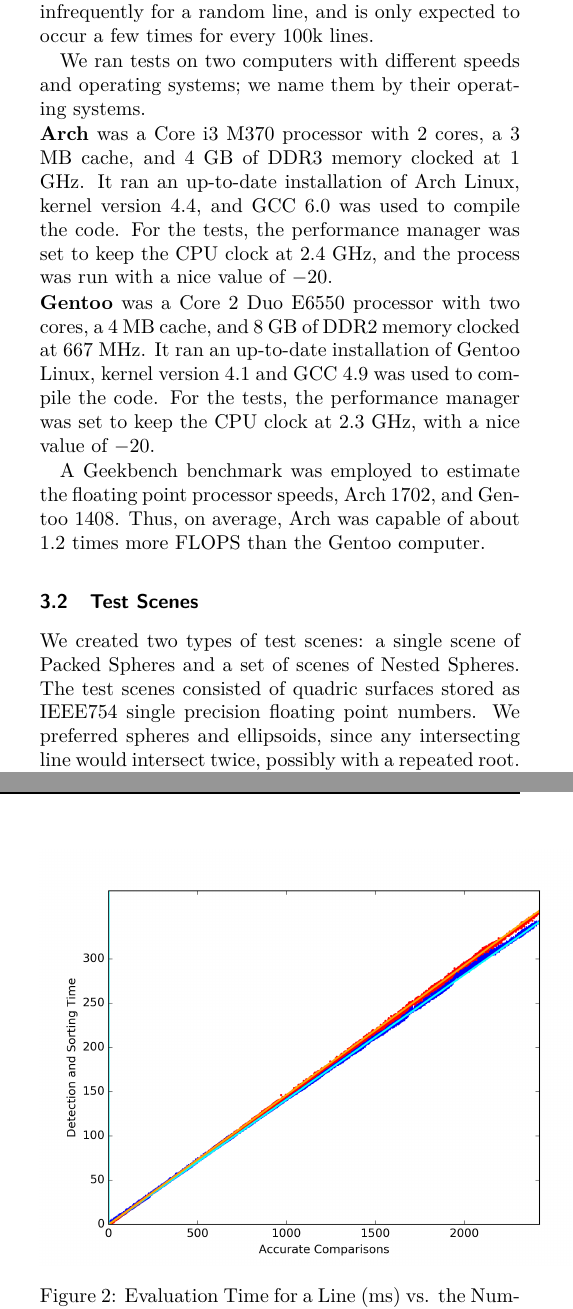
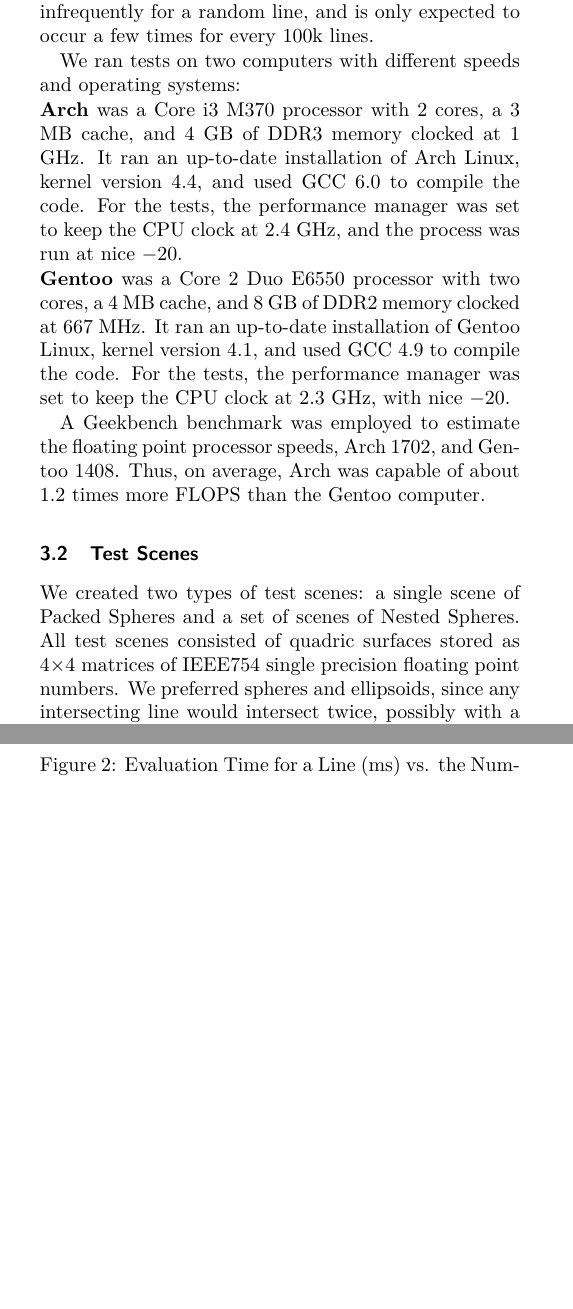
Before and after one commit to mfdeakin/CCCG2016_Resultant, a LaTeX document (resultantmethod.tex): two parts of the columns of pages 3 and 5 of 6, joined at a grey line, cut so that both start at the same text, the shorter picture padded with empty space. Compiled offline with pdfLaTeX.

Commit message:
plots by sphere for nested sphere tests and some minor edits to the text to remove some redundancy or strengthen parallels.

```diff
--- a/resultantmethod.tex
+++ b/resultantmethod.tex
@@ -308,21 +307,19 @@ returned.  This occurred infrequently for a random line, and is only
 expected to occur a few times for every 100k lines.
 
 We ran tests on two computers with different speeds and operating
-systems; we name them by their operating systems.
+systems:
 
 \noindent{\bf Arch} was a Core i3 M370 processor with 2 cores, a 3 MB
 cache, and 4 GB of DDR3 memory clocked at 1 GHz.  It ran an up-to-date
-installation of Arch Linux, kernel version 4.4, and GCC 6.0 was used
+installation of Arch Linux, kernel version 4.4, and used GCC 6.0
 to compile the code.  For the tests, the performance manager was set
-to keep the CPU clock at 2.4 GHz, and the process was run with a nice
-value of $-20$.
+to keep the CPU clock at 2.4 GHz, and the process was run at nice~$-20$.
 
 \noindent{\bf Gentoo} was a Core 2 Duo E6550 processor with two cores,
 a 4 MB cache, and 8 GB of DDR2 memory clocked at 667 MHz.  It ran an
-up-to-date installation of Gentoo Linux, kernel version 4.1 and GCC
-4.9 was used to compile the code.  For the tests, the performance
-manager was set to keep the CPU clock at 2.3 GHz, with a nice value of
-$-20$.
+up-to-date installation of Gentoo Linux, kernel version 4.1, and used GCC
+4.9 to compile the code.  For the tests, the performance
+manager was set to keep the CPU clock at 2.3 GHz, with nice~$-20$.
 
 A Geekbench benchmark was employed to estimate the floating point
 processor speeds, Arch 1702, and Gentoo 1408. Thus, on average, Arch
@@ -330,8 +327,8 @@ was capable of about 1.2 times more FLOPS than the Gentoo computer.
 
 \subsection{Test Scenes}
 We created two types of test scenes: a single scene of Packed Spheres
-and  a set of scenes of Nested Spheres.  The test scenes consisted
-of quadric surfaces stored as IEEE754 single precision floating point
+and  a set of scenes of Nested Spheres.  All test scenes consisted
+of quadric surfaces stored as 4$\times$4 matrices of IEEE754 single precision floating point
 numbers.  We preferred spheres and ellipsoids, since any intersecting
 line would intersect twice, possibly with a repeated root.  Sorting
 isolated single roots is easier, since, for example, the intersection
```
Also changed, not shown: resultantmethod.tex (3 more changed lines), 1 other file.
